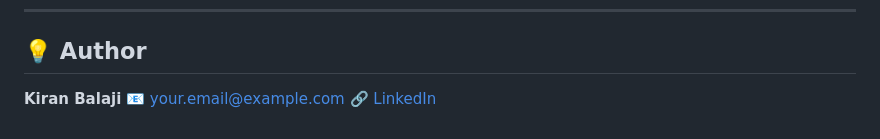
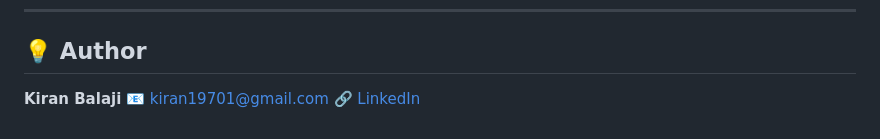
Before and after one commit to kiranbalaji71/task-management-app, a Markdown page: README.md, the part around the change printed below. Rendered like a GitHub page.

Commit message:
docs: update README.md

```diff
--- a/README.md
+++ b/README.md
@@ -122,5 +122,5 @@ npm run dev
 ## 💡 Author
 
 **Kiran Balaji**
-📧 [your.email@example.com](mailto:kiran19701@gmail.com)
+📧 [kiran19701@gmail.com](mailto:kiran19701@gmail.com)
 🔗 [LinkedIn](https://www.linkedin.com/in/kiran-balaji/)
```
Also changed, not shown: other parts of README.md (+1 -1 lines).
